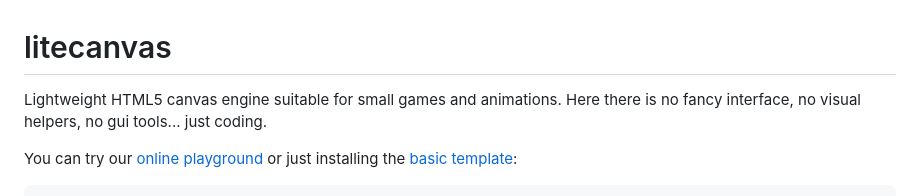
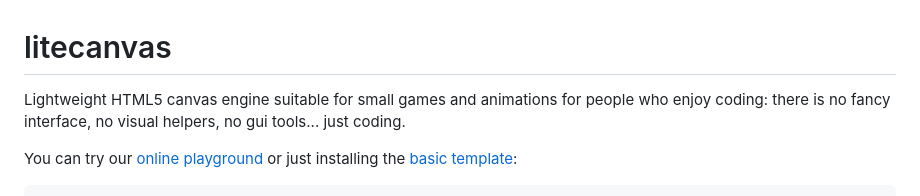
Before and after one commit to litecanvas/game-engine, a Markdown page: README.md, the part around the change. Drawn GitHub-style.

```diff
--- a/README.md
+++ b/README.md
@@ -1,6 +1,6 @@
 # litecanvas
 
-Lightweight HTML5 canvas engine suitable for small games and animations. Here there is no fancy interface, no visual helpers, no gui tools... just coding.
+Lightweight HTML5 canvas engine suitable for small games and animations for people who enjoy coding: there is no fancy interface, no visual helpers, no gui tools... just coding.
 
 You can try our [online playground](https://litecanvas.github.io) or just installing the [basic template](https://github.com/litecanvas/template):
 
```
